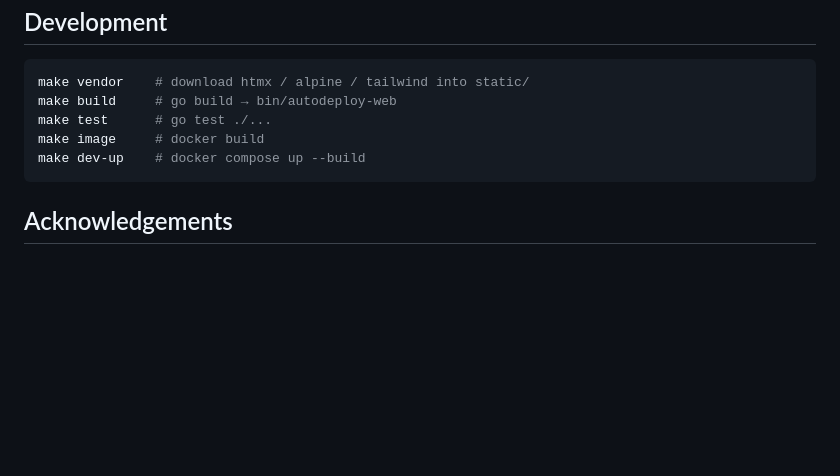
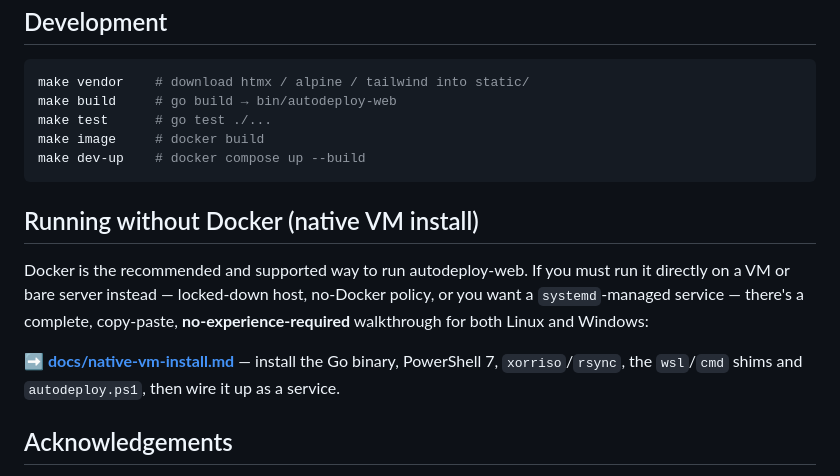
Before and after one commit to BaptisteTellier/autodeploy-web, a Markdown page: README.md, the part around the change. Rendered like a GitHub page; blank space fills up the shorter version.

````diff
--- a/README.md
+++ b/README.md
@@ -425,6 +425,17 @@ make image     # docker build
 make dev-up    # docker compose up --build
 ```
 
+## Running without Docker (native VM install)
+
+Docker is the recommended and supported way to run autodeploy-web. If you must
+run it directly on a VM or bare server instead — locked-down host, no-Docker
+policy, or you want a `systemd`-managed service — there's a complete,
+copy-paste, **no-experience-required** walkthrough for both Linux and Windows:
+
+**➡️ [docs/native-vm-install.md](docs/native-vm-install.md)** — install the Go
+binary, PowerShell 7, `xorriso`/`rsync`, the `wsl`/`cmd` shims and
+`autodeploy.ps1`, then wire it up as a service.
+
 ## Acknowledgements
 
 All ISO customisation logic (kickstart, GRUB, MFA, VCSP, license) is done by **[BaptisteTellier/autodeploy](https://github.com/BaptisteTellier/autodeploy)**. This project provides the Docker packaging, web UI, and the Deploy / Craft API layers.
````
Also changed, not shown: docs/native-vm-install.md (added, +370 -0 lines).
